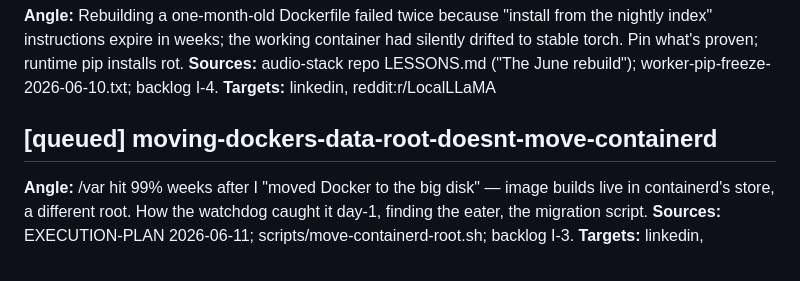
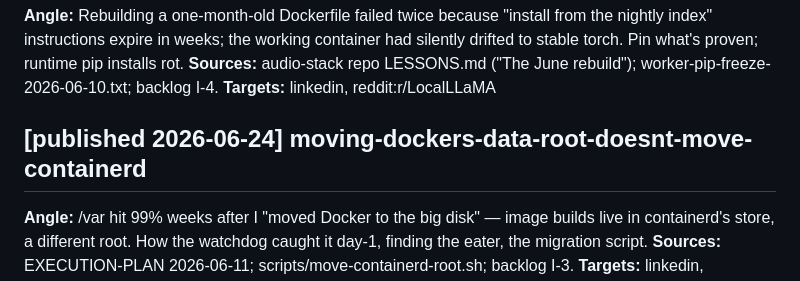
Before and after one commit to MushiSenpai/theinvalid-site, a Markdown page: pipeline/queue.md, the part around the change. Rendered like a GitHub page.

Commit message:
blog: moving-dockers-data-root-doesnt-move-containerd (pipeline)
Co-Authored-By: Claude Sonnet 4.6 <noreply@anthropic.com>

```diff
--- a/pipeline/queue.md
+++ b/pipeline/queue.md
@@ -26,7 +26,7 @@ Format rules: PIPELINE.md.
 **Sources:** audio-stack repo LESSONS.md ("The June rebuild"); worker-pip-freeze-2026-06-10.txt; backlog I-4.
 **Targets:** linkedin, reddit:r/LocalLLaMA
 
-## [queued] moving-dockers-data-root-doesnt-move-containerd
+## [published 2026-06-24] moving-dockers-data-root-doesnt-move-containerd
 **Angle:** /var hit 99% weeks after I "moved Docker to the big disk" — image builds live in containerd's store, a different root. How the watchdog caught it day-1, finding the eater, the migration script.
 **Sources:** EXECUTION-PLAN 2026-06-11; scripts/move-containerd-root.sh; backlog I-3.
 **Targets:** linkedin, reddit:r/selfhosted, hn
```
Also changed, not shown: 1 other file.
